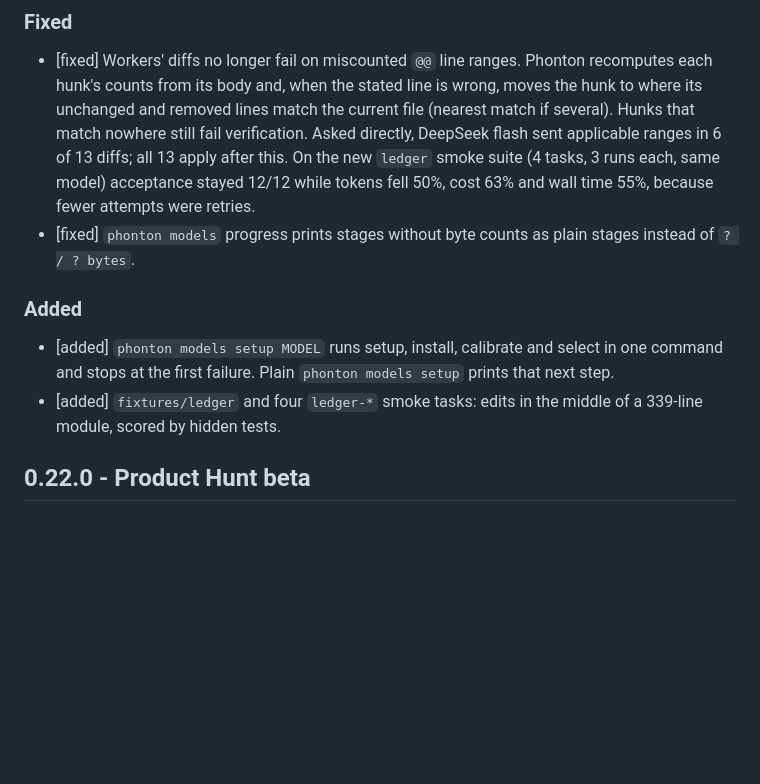
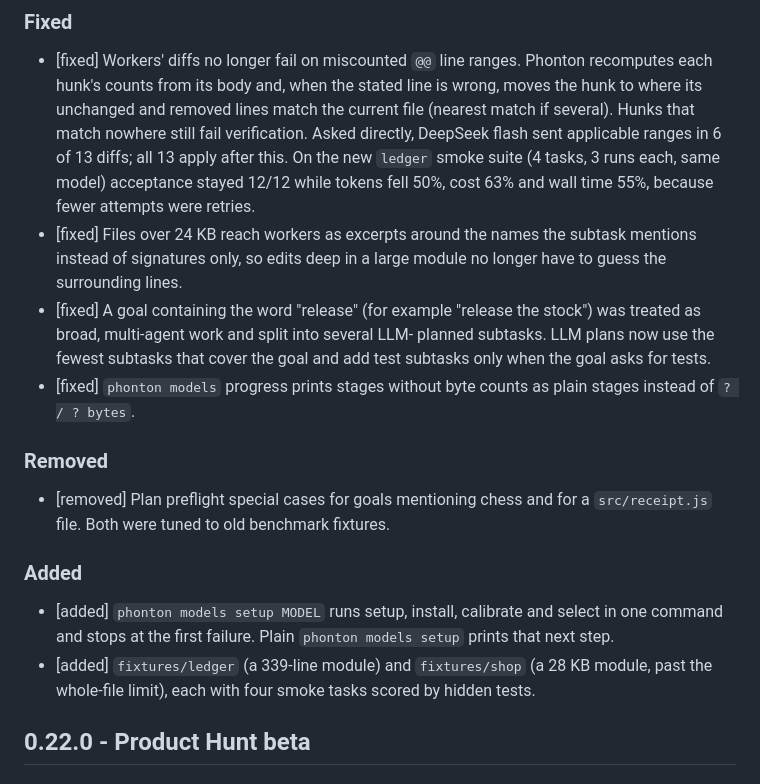
Before and after one commit to phonton-dev/phonton-cli, a Markdown page: CHANGELOG.md, the part around the change. Drawn GitHub-style; blank space fills up the shorter version.

Commit message:
changelog: excerpts, planner and preflight fixes

```diff
--- a/CHANGELOG.md
+++ b/CHANGELOG.md
@@ -16,16 +16,29 @@ This project follows pre-1.0 SemVer: minor versions may still include breaking c
   13 diffs; all 13 apply after this. On the new `ledger` smoke suite (4 tasks,
   3 runs each, same model) acceptance stayed 12/12 while tokens fell 50%, cost
   63% and wall time 55%, because fewer attempts were retries.
+- [fixed] Files over 24 KB reach workers as excerpts around the names the
+  subtask mentions instead of signatures only, so edits deep in a large
+  module no longer have to guess the surrounding lines.
+- [fixed] A goal containing the word "release" (for example "release the
+  stock") was treated as broad, multi-agent work and split into several LLM-
+  planned subtasks. LLM plans now use the fewest subtasks that cover the goal
+  and add test subtasks only when the goal asks for tests.
 - [fixed] `phonton models` progress prints stages without byte counts as plain
   stages instead of `? / ? bytes`.
+
+### Removed
+
+- [removed] Plan preflight special cases for goals mentioning chess and for a
+  `src/receipt.js` file. Both were tuned to old benchmark fixtures.
 
 ### Added
 
 - [added] `phonton models setup MODEL` runs setup, install, calibrate and
   select in one command and stops at the first failure. Plain
   `phonton models setup` prints that next step.
-- [added] `fixtures/ledger` and four `ledger-*` smoke tasks: edits in the
-  middle of a 339-line module, scored by hidden tests.
+- [added] `fixtures/ledger` (a 339-line module) and `fixtures/shop` (a 28 KB
+  module, past the whole-file limit), each with four smoke tasks scored by
+  hidden tests.
 
 ## 0.22.0 - Product Hunt beta
 
```
